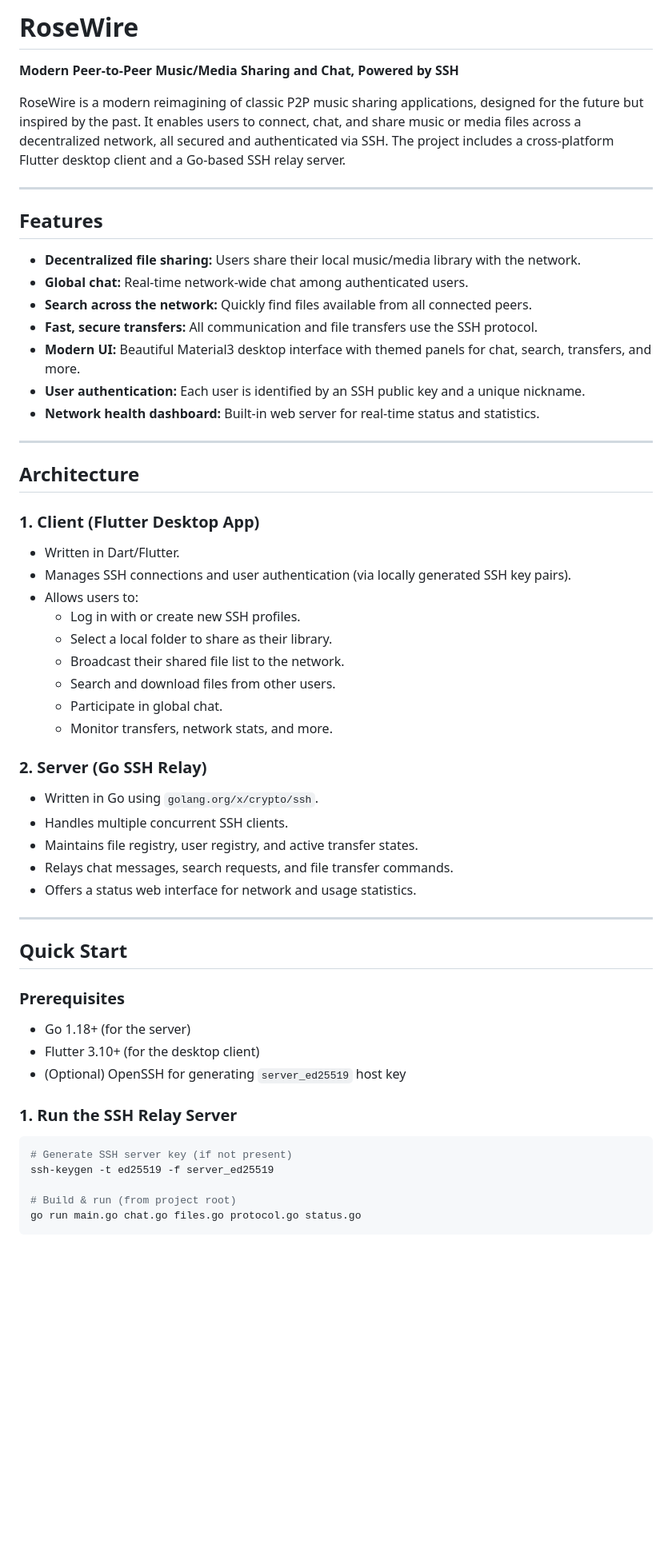
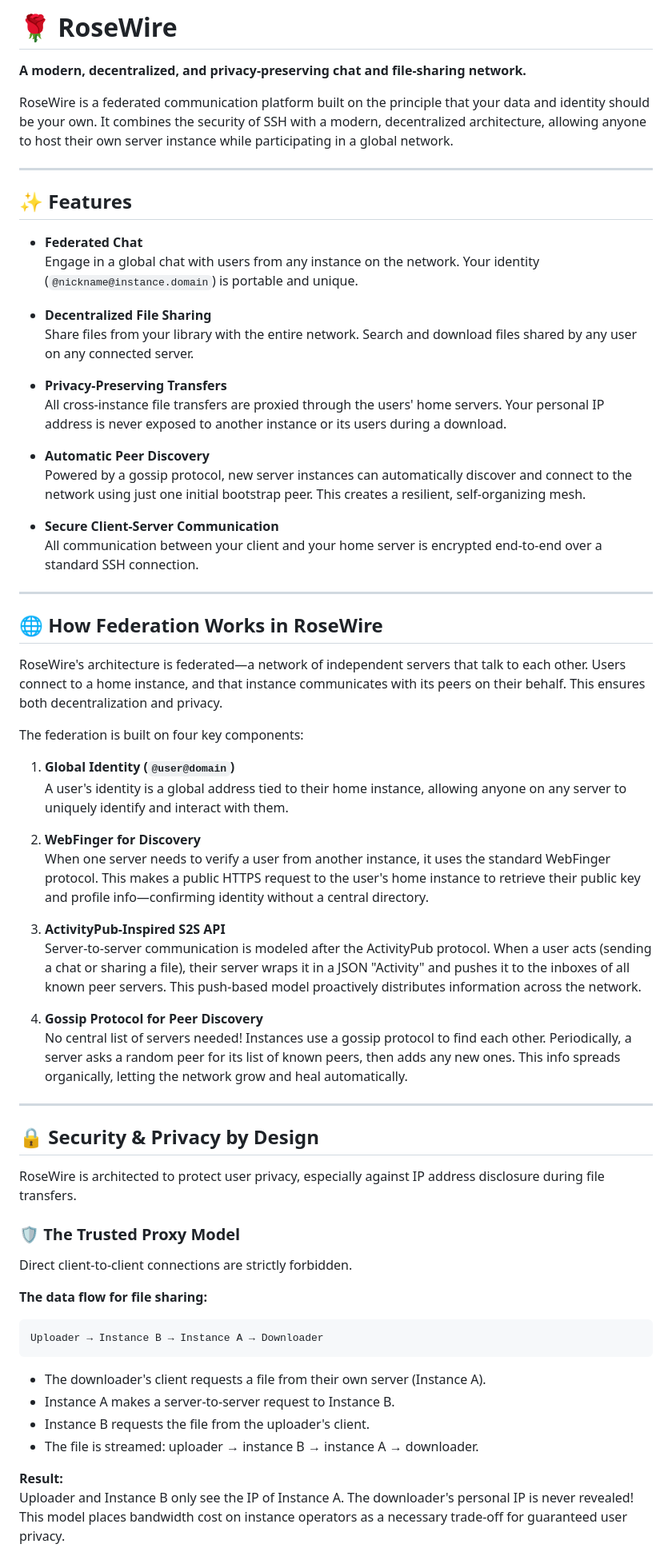
Before and after one commit to SarahRoseLives/RoseWire, a Markdown page: README.md, the part around the change printed below. Shown: that part at 80% size. Drawn GitHub-style; blank space fills up the shorter version.

````diff
--- a/README.md
+++ b/README.md
@@ -1,60 +1,67 @@
-# RoseWire
+# 🌹 RoseWire
 
-**Modern Peer-to-Peer Music/Media Sharing and Chat, Powered by SSH**
+**A modern, decentralized, and privacy-preserving chat and file-sharing network.**
 
-RoseWire is a modern reimagining of classic P2P music sharing applications, designed for the future but inspired by the past. It enables users to connect, chat, and share music or media files across a decentralized network, all secured and authenticated via SSH. The project includes a cross-platform Flutter desktop client and a Go-based SSH relay server.
+RoseWire is a federated communication platform built on the principle that your data and identity should be your own. It combines the security of SSH with a modern, decentralized architecture, allowing anyone to host their own server instance while participating in a global network.
 
 ---
 
-## Features
+## ✨ Features
 
-- **Decentralized file sharing:** Users share their local music/media library with the network.
-- **Global chat:** Real-time network-wide chat among authenticated users.
-- **Search across the network:** Quickly find files available from all connected peers.
-- **Fast, secure transfers:** All communication and file transfers use the SSH protocol.
-- **Modern UI:** Beautiful Material3 desktop interface with themed panels for chat, search, transfers, and more.
-- **User authentication:** Each user is identified by an SSH public key and a unique nickname.
-- **Network health dashboard:** Built-in web server for real-time status and statistics.
+- **Federated Chat**
+  Engage in a global chat with users from any instance on the network. Your identity (`@nickname@instance.domain`) is portable and unique.
+
+- **Decentralized File Sharing**
+  Share files from your library with the entire network. Search and download files shared by any user on any connected server.
+
+- **Privacy-Preserving Transfers**
+  All cross-instance file transfers are proxied through the users' home servers. Your personal IP address is never exposed to another instance or its users during a download.
+
+- **Automatic Peer Discovery**
+  Powered by a gossip protocol, new server instances can automatically discover and connect to the network using just one initial bootstrap peer. This creates a resilient, self-organizing mesh.
+
+- **Secure Client-Server Communication**
+  All communication between your client and your home server is encrypted end-to-end over a standard SSH connection.
 
 ---
 
-## Architecture
+## 🌐 How Federation Works in RoseWire
 
-### 1. **Client (Flutter Desktop App)**
-- Written in Dart/Flutter.
-- Manages SSH connections and user authentication (via locally generated SSH key pairs).
-- Allows users to:
-  - Log in with or create new SSH profiles.
-  - Select a local folder to share as their library.
-  - Broadcast their shared file list to the network.
-  - Search and download files from other users.
-  - Participate in global chat.
-  - Monitor transfers, network stats, and more.
+RoseWire's architecture is federated—a network of independent servers that talk to each other. Users connect to a home instance, and that instance communicates with its peers on their behalf. This ensures both decentralization and privacy.
 
-### 2. **Server (Go SSH Relay)**
-- Written in Go using `golang.org/x/crypto/ssh`.
-- Handles multiple concurrent SSH clients.
-- Maintains file registry, user registry, and active transfer states.
-- Relays chat messages, search requests, and file transfer commands.
-- Offers a status web interface for network and usage statistics.
+The federation is built on four key components:
+
+1. **Global Identity (`@user@domain`)**
+   A user's identity is a global address tied to their home instance, allowing anyone on any server to uniquely identify and interact with them.
+
+2. **WebFinger for Discovery**
+   When one server needs to verify a user from another instance, it uses the standard WebFinger protocol. This makes a public HTTPS request to the user's home instance to retrieve their public key and profile info—confirming identity without a central directory.
+
+3. **ActivityPub-Inspired S2S API**
+   Server-to-server communication is modeled after the ActivityPub protocol. When a user acts (sending a chat or sharing a file), their server wraps it in a JSON "Activity" and pushes it to the inboxes of all known peer servers. This push-based model proactively distributes information across the network.
+
+4. **Gossip Protocol for Peer Discovery**
+   No central list of servers needed! Instances use a gossip protocol to find each other. Periodically, a server asks a random peer for its list of known peers, then adds any new ones. This info spreads organically, letting the network grow and heal automatically.
 
 ---
 
-## Quick Start
+## 🔒 Security & Privacy by Design
 
-### Prerequisites
+RoseWire is architected to protect user privacy, especially against IP address disclosure during file transfers.
 
-- Go 1.18+ (for the server)
-- Flutter 3.10+ (for the desktop client)
-- (Optional) OpenSSH for generating `server_ed25519` host key
+### 🛡️ The Trusted Proxy Model
 
-### 1. **Run the SSH Relay Server**
+Direct client-to-client connections are strictly forbidden.
 
-```sh
-# Generate SSH server key (if not present)
-ssh-keygen -t ed25519 -f server_ed25519
+**The data flow for file sharing:**
+```
+Uploader → Instance B → Instance A → Downloader
+```
+- The downloader's client requests a file from their own server (Instance A).
+- Instance A makes a server-to-server request to Instance B.
+- Instance B requests the file from the uploader's client.
+- The file is streamed: uploader → instance B → instance A → downloader.
 
-# Build & run (from project root)
-go run main.go chat.go files.go protocol.go status.go
-```
+**Result:**
+Uploader and Instance B only see the IP of Instance A. The downloader's personal IP is never revealed! This model places bandwidth cost on instance operators as a necessary trade-off for guaranteed user privacy.
 
````
Also changed, not shown: other parts of README.md (+20 -83 lines).
